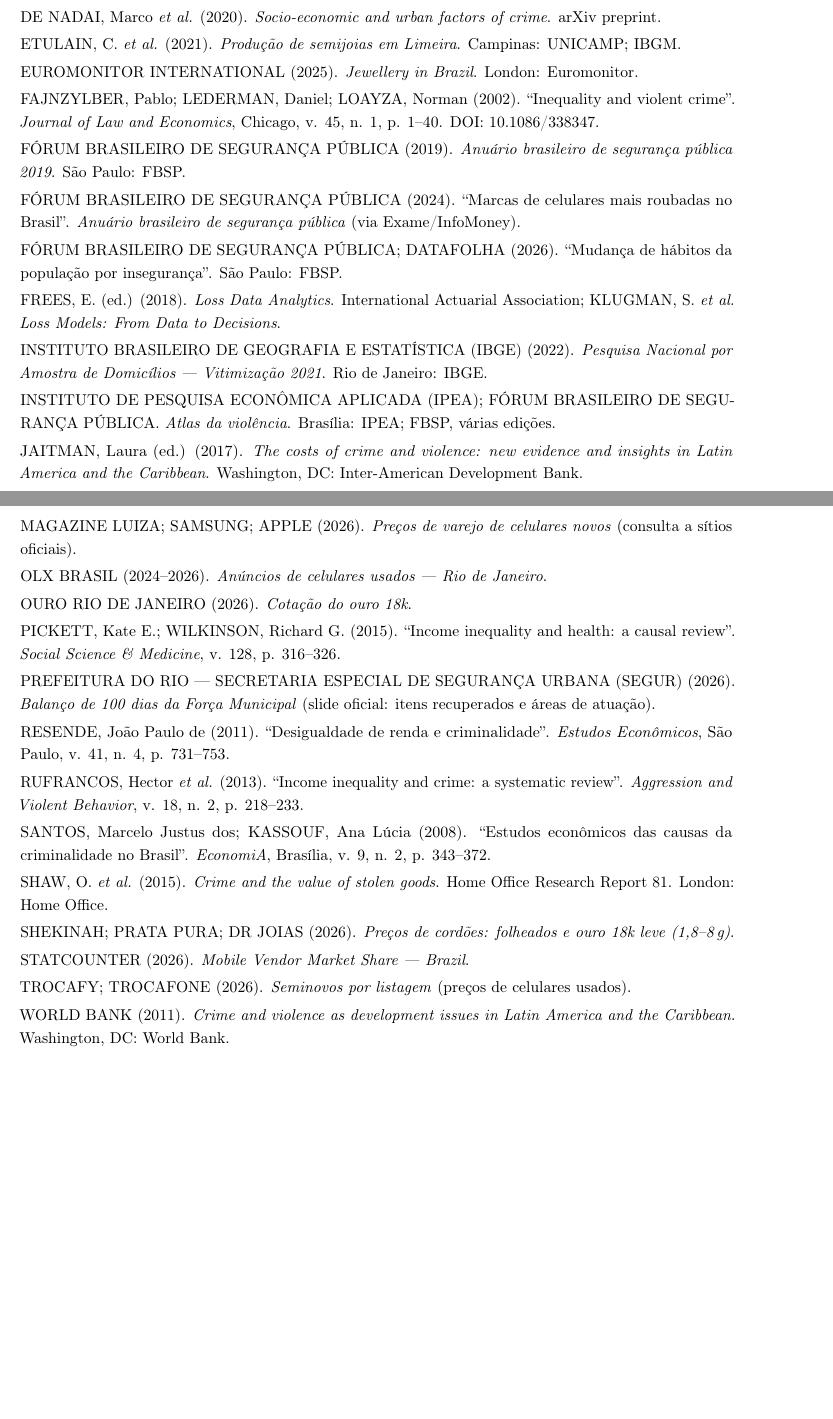
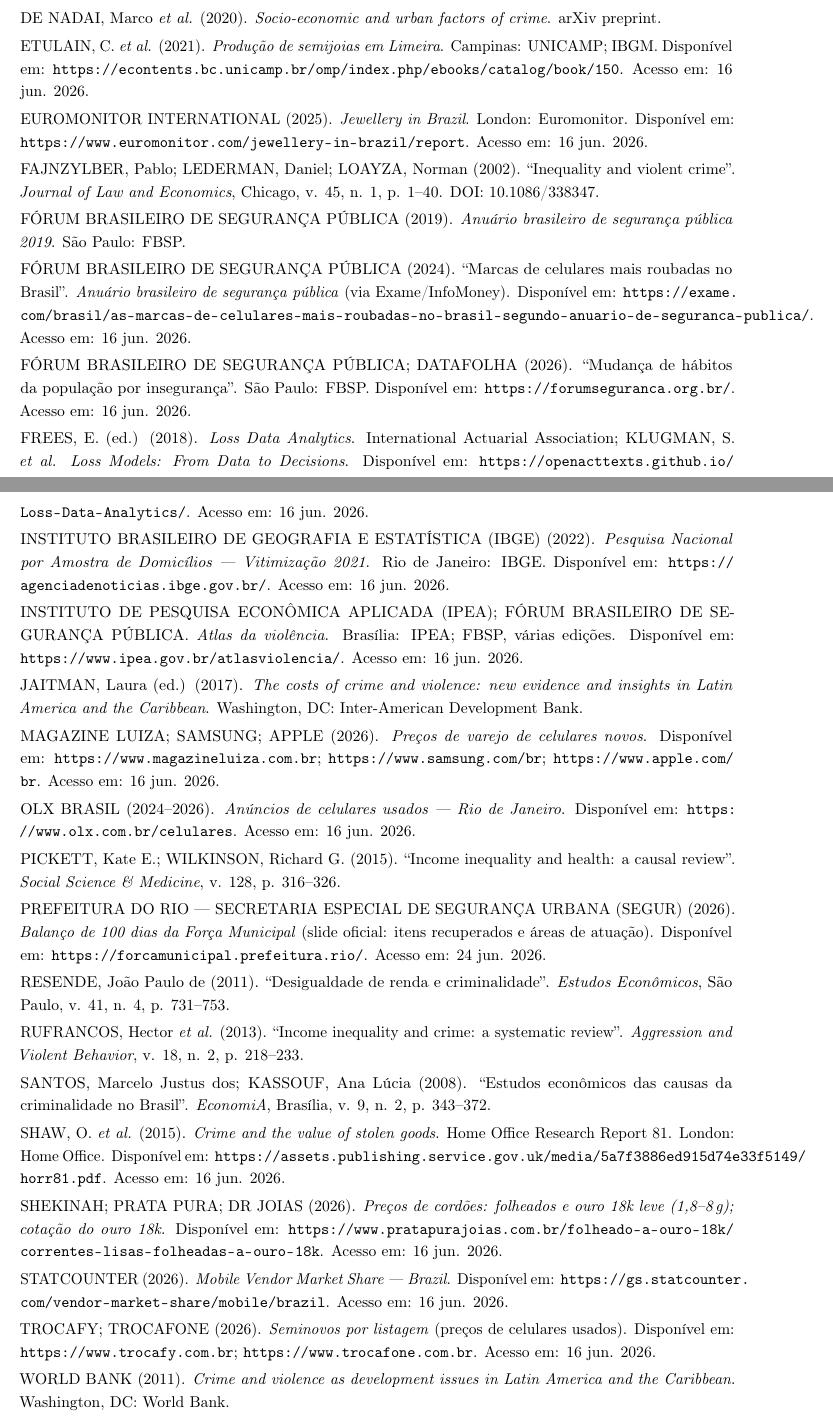
Before and after one commit to OttoBoop/quanto-a-forca-de-seguranca-municipal-recuperou, a LaTeX paper (paper/recuperacoes.tex): two parts of pages 10 and 11 of 11, joined at a grey line, cut so that both start at the same text, the shorter picture padded with empty space. Compiled offline with pdfLaTeX.

Commit message:
Referências em ABNT NBR 6023: Disponível em / Acesso em nas fontes online
- Acrescenta URL (Disponível em:) e data (Acesso em: 16 jun. 2026; balanço
  SEGUR 24 jun. 2026) às 15 fontes consultadas online (OLX, Trocafy,
  StatCounter, CETIC, Magazine/Samsung/Apple, joalherias, Euromonitor, IBGE,
  IPEA/Atlas, FBSP, Frees, Shaw, SEGUR).
- Funde a cotação do ouro 18k na entrada das joalherias (remove item 'Ouro'
  sem URL). Refs impressas (livros/artigos) seguem sem URL, conforme a norma.

```diff
--- a/paper/recuperacoes.tex
+++ b/paper/recuperacoes.tex
@@ -445,35 +445,33 @@
 
 DE NADAI, Marco \emph{et al.} (2020). \emph{Socio-economic and urban factors of crime}. arXiv preprint.
 
-ETULAIN, C.\ \emph{et al.} (2021). \emph{Produção de semijoias em Limeira}. Campinas: UNICAMP; IBGM.
+ETULAIN, C.\ \emph{et al.} (2021). \emph{Produção de semijoias em Limeira}. Campinas: UNICAMP; IBGM. Disponível em: \url{https://econtents.bc.unicamp.br/omp/index.php/ebooks/catalog/book/150}. Acesso em: 16 jun. 2026.
 
-EUROMONITOR INTERNATIONAL (2025). \emph{Jewellery in Brazil}. London: Euromonitor.
+EUROMONITOR INTERNATIONAL (2025). \emph{Jewellery in Brazil}. London: Euromonitor. Disponível em: \url{https://www.euromonitor.com/jewellery-in-brazil/report}. Acesso em: 16 jun. 2026.
 
 FAJNZYLBER, Pablo; LEDERMAN, Daniel; LOAYZA, Norman (2002). ``Inequality and violent crime''. \emph{Journal of Law and Economics}, Chicago, v. 45, n. 1, p. 1--40. DOI: 10.1086/338347.
 
 FÓRUM BRASILEIRO DE SEGURANÇA PÚBLICA (2019). \emph{Anuário brasileiro de segurança pública 2019}. São Paulo: FBSP.
 
-FÓRUM BRASILEIRO DE SEGURANÇA PÚBLICA (2024). ``Marcas de celulares mais roubadas no Brasil''. \emph{Anuário brasileiro de segurança pública} (via Exame/InfoMoney).
+FÓRUM BRASILEIRO DE SEGURANÇA PÚBLICA (2024). ``Marcas de celulares mais roubadas no Brasil''. \emph{Anuário brasileiro de segurança pública} (via Exame/InfoMoney). Disponível em: \url{https://exame.com/brasil/as-marcas-de-celulares-mais-roubadas-no-brasil-segundo-anuario-de-seguranca-publica/}. Acesso em: 16 jun. 2026.
 
-FÓRUM BRASILEIRO DE SEGURANÇA PÚBLICA; DATAFOLHA (2026). ``Mudança de hábitos da população por insegurança''. São Paulo: FBSP.
+FÓRUM BRASILEIRO DE SEGURANÇA PÚBLICA; DATAFOLHA (2026). ``Mudança de hábitos da população por insegurança''. São Paulo: FBSP. Disponível em: \url{https://forumseguranca.org.br/}. Acesso em: 16 jun. 2026.
 
-FREES, E.\ (ed.) (2018). \emph{Loss Data Analytics}. International Actuarial Association; KLUGMAN, S.\ \emph{et al.} \emph{Loss Models: From Data to Decisions}.
+FREES, E.\ (ed.) (2018). \emph{Loss Data Analytics}. International Actuarial Association; KLUGMAN, S.\ \emph{et al.} \emph{Loss Models: From Data to Decisions}. Disponível em: \url{https://openacttexts.github.io/Loss-Data-Analytics/}. Acesso em: 16 jun. 2026.
 
-INSTITUTO BRASILEIRO DE GEOGRAFIA E ESTATÍSTICA (IBGE) (2022). \emph{Pesquisa Nacional por Amostra de Domicílios --- Vitimização 2021}. Rio de Janeiro: IBGE.
+INSTITUTO BRASILEIRO DE GEOGRAFIA E ESTATÍSTICA (IBGE) (2022). \emph{Pesquisa Nacional por Amostra de Domicílios --- Vitimização 2021}. Rio de Janeiro: IBGE. Disponível em: \url{https://agenciadenoticias.ibge.gov.br/}. Acesso em: 16 jun. 2026.
 
-INSTITUTO DE PESQUISA ECONÔMICA APLICADA (IPEA); FÓRUM BRASILEIRO DE SEGURANÇA PÚBLICA. \emph{Atlas da violência}. Brasília: IPEA; FBSP, várias edições.
+INSTITUTO DE PESQUISA ECONÔMICA APLICADA (IPEA); FÓRUM BRASILEIRO DE SEGURANÇA PÚBLICA. \emph{Atlas da violência}. Brasília: IPEA; FBSP, várias edições. Disponível em: \url{https://www.ipea.gov.br/atlasviolencia/}. Acesso em: 16 jun. 2026.
 
 JAITMAN, Laura (ed.) (2017). \emph{The costs of crime and violence: new evidence and insights in Latin America and the Caribbean}. Washington, DC: Inter-American Development Bank.
 
-MAGAZINE LUIZA; SAMSUNG; APPLE (2026). \emph{Preços de varejo de celulares novos} (consulta a sítios oficiais).
+MAGAZINE LUIZA; SAMSUNG; APPLE (2026). \emph{Preços de varejo de celulares novos}. Disponível em: \url{https://www.magazineluiza.com.br}; \url{https://www.samsung.com/br}; \url{https://www.apple.com/br}. Acesso em: 16 jun. 2026.
 
-OLX BRASIL (2024--2026). \emph{Anúncios de celulares usados --- Rio de Janeiro}.
-
-OURO RIO DE JANEIRO (2026). \emph{Cotação do ouro 18k}.
+OLX BRASIL (2024--2026). \emph{Anúncios de celulares usados --- Rio de Janeiro}. Disponível em: \url{https://www.olx.com.br/celulares}. Acesso em: 16 jun. 2026.
 
 PICKETT, Kate E.; WILKINSON, Richard G. (2015). ``Income inequality and health: a causal review''. \emph{Social Science \& Medicine}, v. 128, p. 316--326.
 
-PREFEITURA DO RIO --- SECRETARIA ESPECIAL DE SEGURANÇA URBANA (SEGUR) (2026). \emph{Balanço de 100 dias da Força Municipal} (slide oficial: itens recuperados e áreas de atuação).
+PREFEITURA DO RIO --- SECRETARIA ESPECIAL DE SEGURANÇA URBANA (SEGUR) (2026). \emph{Balanço de 100 dias da Força Municipal} (slide oficial: itens recuperados e áreas de atuação). Disponível em: \url{https://forcamunicipal.prefeitura.rio/}. Acesso em: 24 jun. 2026.
 
 RESENDE, João Paulo de (2011). ``Desigualdade de renda e criminalidade''. \emph{Estudos Econômicos}, São Paulo, v. 41, n. 4, p. 731--753.
 
@@ -481,13 +479,13 @@
 
 SANTOS, Marcelo Justus dos; KASSOUF, Ana Lúcia (2008). ``Estudos econômicos das causas da criminalidade no Brasil''. \emph{EconomiA}, Brasília, v. 9, n. 2, p. 343--372.
 
-SHAW, O.\ \emph{et al.} (2015). \emph{Crime and the value of stolen goods}. Home Office Research Report 81. London: Home Office.
+SHAW, O.\ \emph{et al.} (2015). \emph{Crime and the value of stolen goods}. Home Office Research Report 81. London: Home Office. Disponível em: \url{https://assets.publishing.service.gov.uk/media/5a7f3886ed915d74e33f5149/horr81.pdf}. Acesso em: 16 jun. 2026.
 
-SHEKINAH; PRATA PURA; DR JOIAS (2026). \emph{Preços de cordões: folheados e ouro 18k leve (1,8--8\,g)}.
+SHEKINAH; PRATA PURA; DR JOIAS (2026). \emph{Preços de cordões: folheados e ouro 18k leve (1,8--8\,g); cotação do ouro 18k}. Disponível em: \url{https://www.pratapurajoias.com.br/folheado-a-ouro-18k/correntes-lisas-folheadas-a-ouro-18k}. Acesso em: 16 jun. 2026.
 
-STATCOUNTER (2026). \emph{Mobile Vendor Market Share --- Brazil}.
+STATCOUNTER (2026). \emph{Mobile Vendor Market Share --- Brazil}. Disponível em: \url{https://gs.statcounter.com/vendor-market-share/mobile/brazil}. Acesso em: 16 jun. 2026.
 
-TROCAFY; TROCAFONE (2026). \emph{Seminovos por listagem} (preços de celulares usados).
+TROCAFY; TROCAFONE (2026). \emph{Seminovos por listagem} (preços de celulares usados). Disponível em: \url{https://www.trocafy.com.br}; \url{https://www.trocafone.com.br}. Acesso em: 16 jun. 2026.
 
 WORLD BANK (2011). \emph{Crime and violence as development issues in Latin America and the Caribbean}. Washington, DC: World Bank.
 
```
Also changed, not shown: paper/recuperacoes.pdf, paper/recuperacoes.tex (2 more changed lines), 1 other file.
